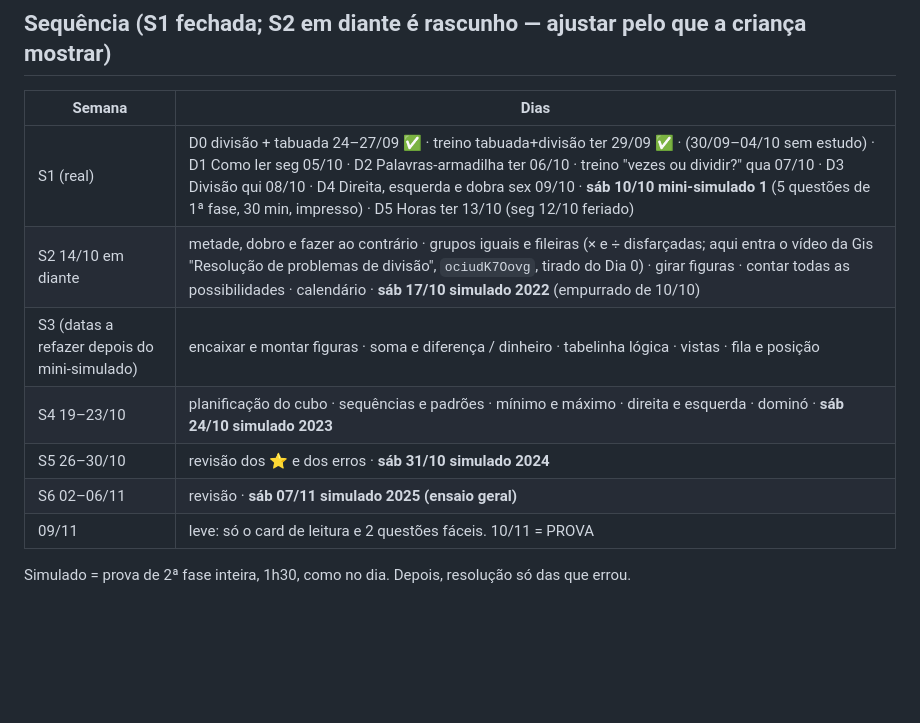
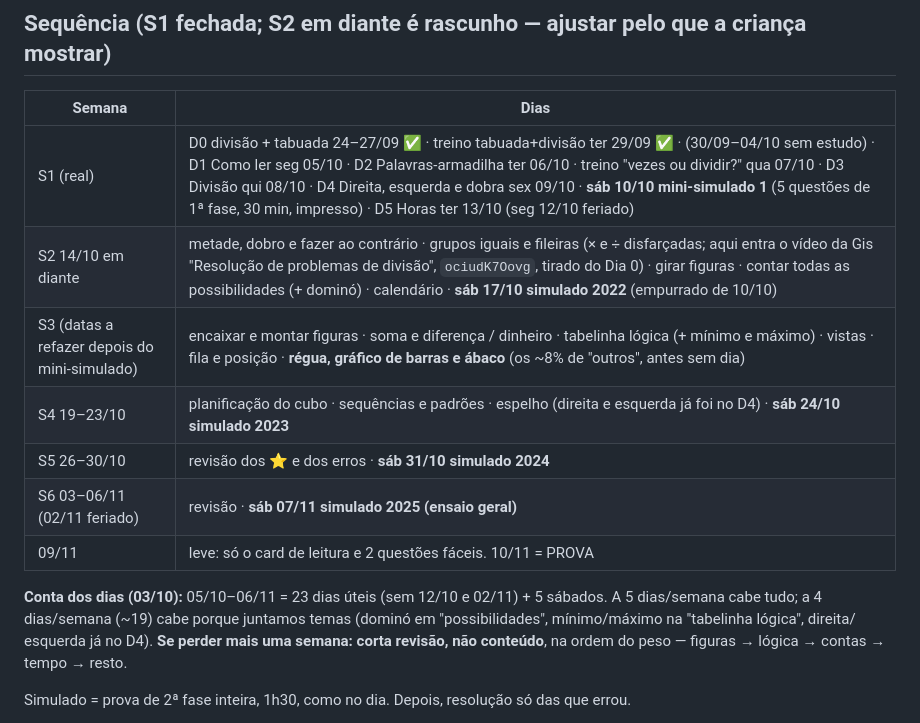
Before and after one commit to diogobr23/estudo-obmep-mirim-3-ano, a Markdown page: PLANO.md, the part around the change. GitHub-like rendering; blank space fills up the shorter version.

Commit message:
plano: dia de régua/gráfico/ábaco (faltava), temas juntados para caber em 4 dias/semana, prioridade se atrasar
Co-Authored-By: Claude Opus 5.5 (1M context) <noreply@anthropic.com>

```diff
--- a/PLANO.md
+++ b/PLANO.md
@@ -31,12 +31,17 @@ ficam recolhidos. Pular um dia não atrasa nada; a data sugerida aparece só com
 | Semana | Dias |
 |---|---|
 | S1 (real) | D0 divisão + tabuada 24–27/09 ✅ · treino tabuada+divisão ter 29/09 ✅ · (30/09–04/10 sem estudo) · D1 Como ler seg 05/10 · D2 Palavras-armadilha ter 06/10 · treino "vezes ou dividir?" qua 07/10 · D3 Divisão qui 08/10 · D4 Direita, esquerda e dobra sex 09/10 · **sáb 10/10 mini-simulado 1** (5 questões de 1ª fase, 30 min, impresso) · D5 Horas ter 13/10 (seg 12/10 feriado) |
-| S2 14/10 em diante | metade, dobro e fazer ao contrário · grupos iguais e fileiras (× e ÷ disfarçadas; aqui entra o vídeo da Gis "Resolução de problemas de divisão", `ociudK7Oovg`, tirado do Dia 0) · girar figuras · contar todas as possibilidades · calendário · **sáb 17/10 simulado 2022** (empurrado de 10/10) |
-| S3 (datas a refazer depois do mini-simulado) | encaixar e montar figuras · soma e diferença / dinheiro · tabelinha lógica · vistas · fila e posição |
-| S4 19–23/10 | planificação do cubo · sequências e padrões · mínimo e máximo · direita e esquerda · dominó · **sáb 24/10 simulado 2023** |
+| S2 14/10 em diante | metade, dobro e fazer ao contrário · grupos iguais e fileiras (× e ÷ disfarçadas; aqui entra o vídeo da Gis "Resolução de problemas de divisão", `ociudK7Oovg`, tirado do Dia 0) · girar figuras · contar todas as possibilidades (+ dominó) · calendário · **sáb 17/10 simulado 2022** (empurrado de 10/10) |
+| S3 (datas a refazer depois do mini-simulado) | encaixar e montar figuras · soma e diferença / dinheiro · tabelinha lógica (+ mínimo e máximo) · vistas · fila e posição · **régua, gráfico de barras e ábaco** (os ~8% de "outros", antes sem dia) |
+| S4 19–23/10 | planificação do cubo · sequências e padrões · espelho (direita e esquerda já foi no D4) · **sáb 24/10 simulado 2023** |
 | S5 26–30/10 | revisão dos ⭐ e dos erros · **sáb 31/10 simulado 2024** |
-| S6 02–06/11 | revisão · **sáb 07/11 simulado 2025 (ensaio geral)** |
+| S6 03–06/11 (02/11 feriado) | revisão · **sáb 07/11 simulado 2025 (ensaio geral)** |
 | 09/11 | leve: só o card de leitura e 2 questões fáceis. 10/11 = PROVA |
+
+**Conta dos dias (03/10):** 05/10–06/11 = 23 dias úteis (sem 12/10 e 02/11) + 5 sábados. A 5 dias/semana cabe tudo; a
+4 dias/semana (~19) cabe porque juntamos temas (dominó em "possibilidades", mínimo/máximo na "tabelinha lógica", direita/
+esquerda já no D4). **Se perder mais uma semana: corta revisão, não conteúdo**, na ordem do peso — figuras → lógica →
+contas → tempo → resto.
 
 Simulado = prova de 2ª fase inteira, 1h30, como no dia. Depois, resolução só das que errou.
 
```
